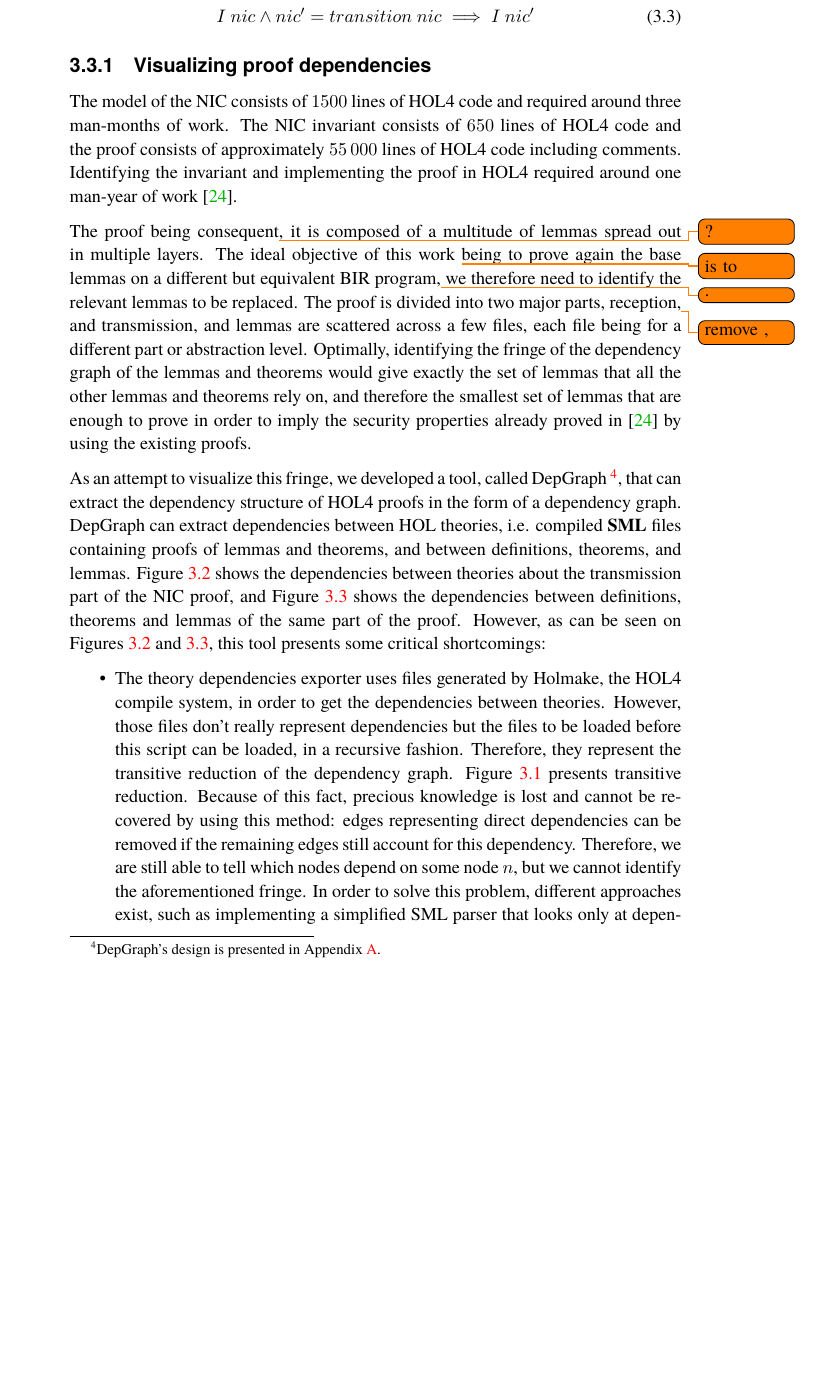
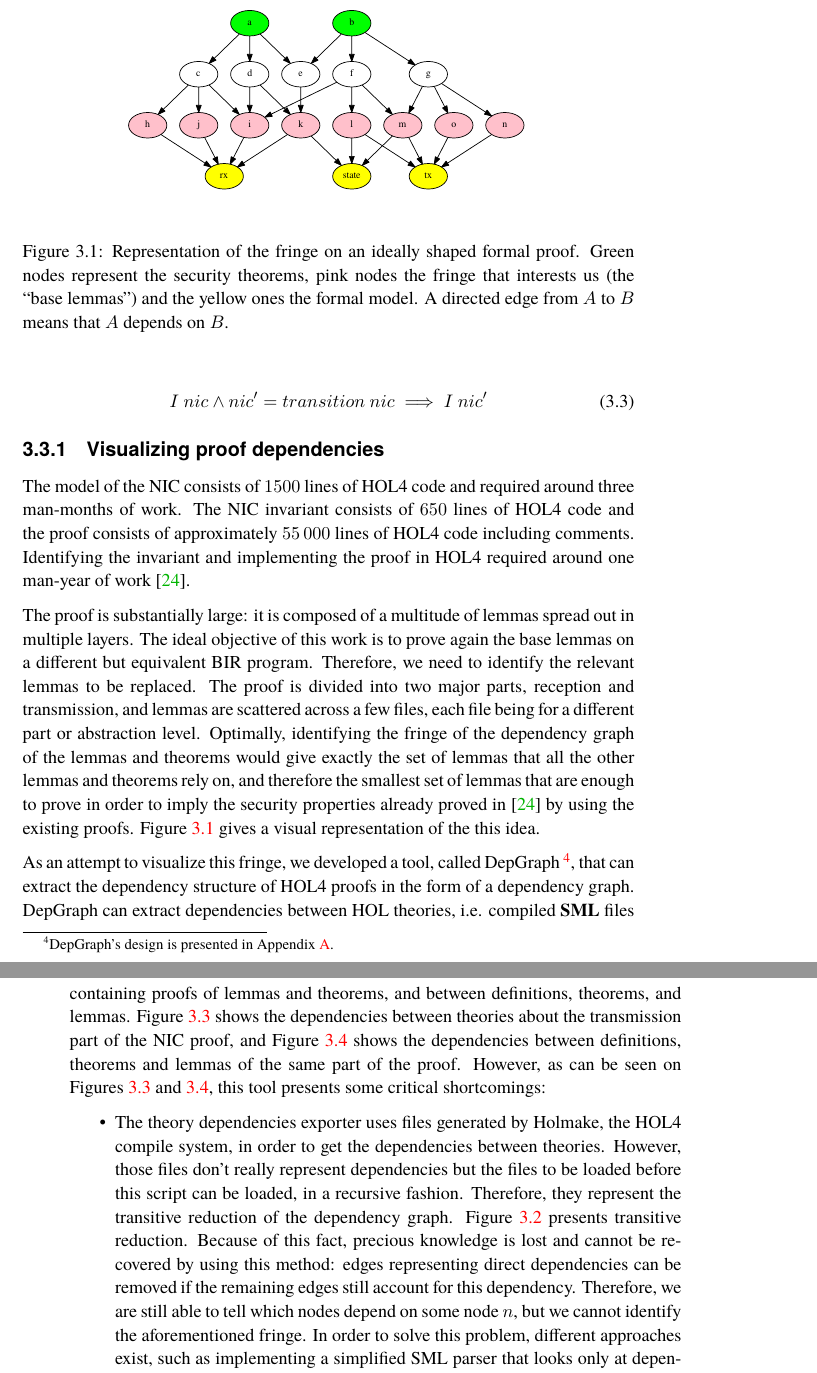
Before and after one commit to totorigolo/master-thesis, a LaTeX thesis (main.tex): part of page 21 of 77 before the commit and two parts of pages 22 and 23 of 78 after it, the two joined at a grey line, cut at the place of the change, the shorter picture padded with empty space. Compiled offline with pdfLaTeX.

Commit message:
Main: Address Roberto's review issues

```diff
--- a/main.tex
+++ b/main.tex
@@ -433,12 +433,14 @@ The majority of the lemmas are phrased in the same way, that we shall see in Cha
 
 The model of the NIC consists of \num{1500} lines of HOL4 code and required around three man-months of work. The NIC invariant consists of \num{650} lines of HOL4 code and the proof consists of approximately \num{55000} lines of HOL4 code including comments. Identifying the invariant and implementing the proof in HOL4 required around one man-year of work \cite{haglund_trustworthy_nodate}.
 
-The proof being consequent\todo{?}, it is composed of a multitude of
-lemmas spread out in multiple layers. The ideal objective of this work
-\todo{is to} being to prove again the base lemmas on a different but
-equivalent BIR program,\todo{.} we therefore need to identify the
-relevant lemmas to be replaced. The proof is divided into two major
-parts, reception,\todo{remove ,} and transmission, and lemmas are scattered across a few files, each file being for a different part or abstraction level. Optimally, identifying the fringe of the dependency graph of the lemmas and theorems would give exactly the set of lemmas that all the other lemmas and theorems rely on, and therefore the smallest set of lemmas that are enough to prove in order to imply the security properties already proved in \cite{haglund_trustworthy_nodate} by using the existing proofs.
+\begin{figure}[tb]
+	\includegraphics[height=5cm]{figures/fringe.pdf}
+	\centering
+	\caption{Representation of the fringe on an ideally shaped formal proof. Green nodes represent the security theorems, pink nodes the fringe that interests us (the ``base lemmas'') and the yellow ones the formal model. A directed edge from $A$ to $B$ means that $A$ depends on $B$.}
+	\label{fringe}
+\end{figure}
+
+The proof is substantially large: it is composed of a multitude of lemmas spread out in multiple layers. The ideal objective of this work is to prove again the base lemmas on a different but equivalent BIR program. Therefore, we need to identify the relevant lemmas to be replaced. The proof is divided into two major parts, reception and transmission, and lemmas are scattered across a few files, each file being for a different part or abstraction level. Optimally, identifying the fringe of the dependency graph of the lemmas and theorems would give exactly the set of lemmas that all the other lemmas and theorems rely on, and therefore the smallest set of lemmas that are enough to prove in order to imply the security properties already proved in \cite{haglund_trustworthy_nodate} by using the existing proofs. Figure \ref{fringe} gives a visual representation of the this idea.
 
 As an attempt to visualize this fringe, we developed a tool, called DepGraph \footnote{DepGraph's design is presented in Appendix \ref{appendix_depgraph}.}, that can extract the dependency structure of HOL4 proofs in the form of a dependency graph. DepGraph can extract dependencies between HOL theories, i.e. compiled \gls{SML} files containing proofs of lemmas and theorems, and between definitions, theorems, and lemmas. Figure \ref{depgraph-nic-tx-files} shows the dependencies between theories about the transmission part of the NIC proof, and Figure \ref{depgraph-nic-tx-thms} shows the dependencies between definitions, theorems and lemmas of the same part of the proof. However, as can be seen on Figures \ref{depgraph-nic-tx-files} and \ref{depgraph-nic-tx-thms}, this tool presents some critical shortcomings:
 
```
Also changed, not shown: figures/fringe.pdf (added), main.pdf, main.tex (24 more changed lines), 1 other file.
